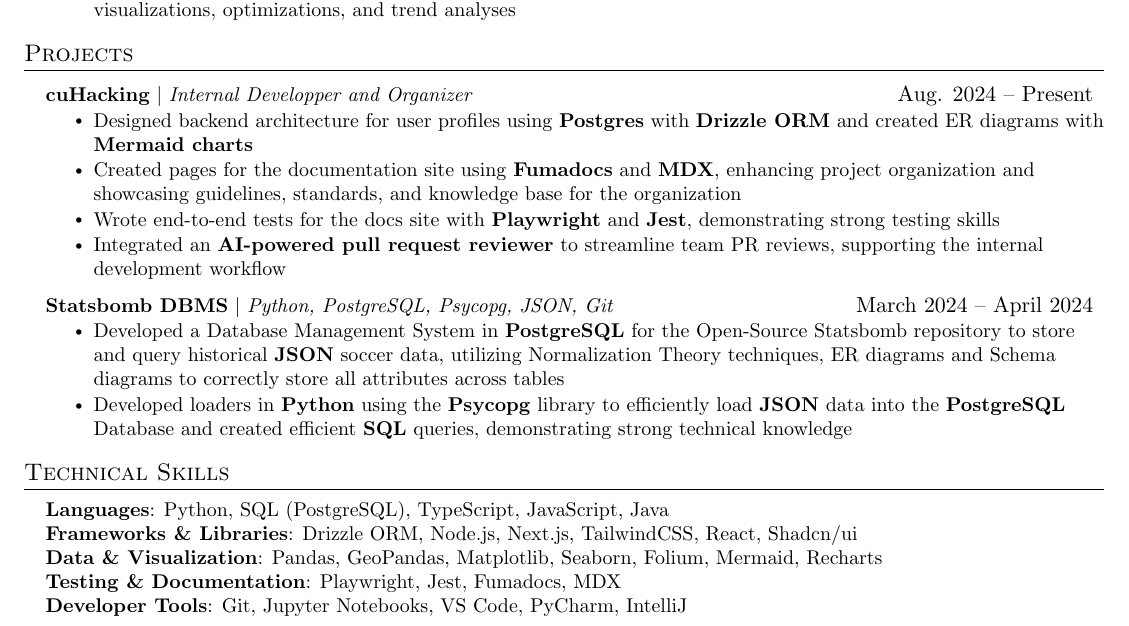
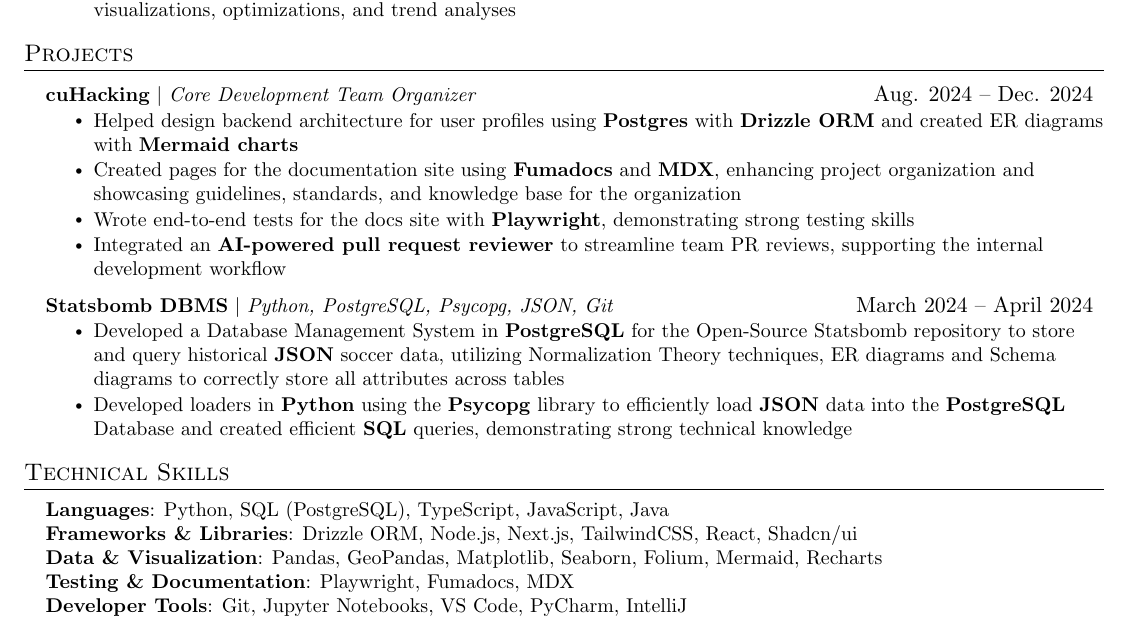
Before and after one commit to JeremyFriesenGitHub/Resume, a LaTeX CV (resume.tex): part of the page, cut so that both start at the same text. Compiled offline with pdfLaTeX.

Commit message:
Update resume.tex

```diff
--- a/resume.tex
+++ b/resume.tex
@@ -175,11 +175,11 @@
 \section{Projects}
     \resumeSubHeadingListStart
       \resumeProjectHeading
-      {\textbf{cuHacking} $|$ \emph{Internal Developper and Organizer}}{Aug.  2024 -- Present}
+      {\textbf{cuHacking} $|$ \emph{Core Development Team Organizer}}{Aug.  2024 -- Dec. 2024}
           \resumeItemListStart
-           \resumeItem{Designed backend architecture for user profiles using \textbf{Postgres} with \textbf{Drizzle ORM} and created ER diagrams with \textbf{Mermaid charts}}
+           \resumeItem{Helped design backend architecture for user profiles using \textbf{Postgres} with \textbf{Drizzle ORM} and created ER diagrams with \textbf{Mermaid charts}}
           \resumeItem{Created pages for the documentation site using \textbf{Fumadocs} and \textbf{MDX}, enhancing project organization and showcasing guidelines, standards, and knowledge base for the organization}
-          \resumeItem{Wrote end-to-end tests for the docs site with \textbf{Playwright} and \textbf{Jest}, demonstrating strong testing skills}
+          \resumeItem{Wrote end-to-end tests for the docs site with \textbf{Playwright}, demonstrating strong testing skills}
           \resumeItem{Integrated an \textbf{AI-powered pull request reviewer} to streamline team PR reviews, supporting the internal development workflow}
           \resumeItemListEnd
       \resumeProjectHeading
@@ -200,7 +200,7 @@
     \textbf{Languages}{: Python, SQL (PostgreSQL), TypeScript, JavaScript, Java} \\
      \textbf{Frameworks \& Libraries}{: Drizzle ORM, Node.js, Next.js, TailwindCSS, React, Shadcn/ui} \\
      \textbf{Data \& Visualization}{: Pandas, GeoPandas, Matplotlib, Seaborn, Folium, Mermaid, Recharts} \\
-     \textbf{Testing \& Documentation}{: Playwright, Jest, Fumadocs, MDX} \\
+     \textbf{Testing \& Documentation}{: Playwright, Fumadocs, MDX} \\
      \textbf{Developer Tools}{: Git, Jupyter Notebooks, VS Code, PyCharm, IntelliJ} \\
     }}
  \end{itemize}
```
Also changed, not shown: resume.tex (2 more changed lines).
